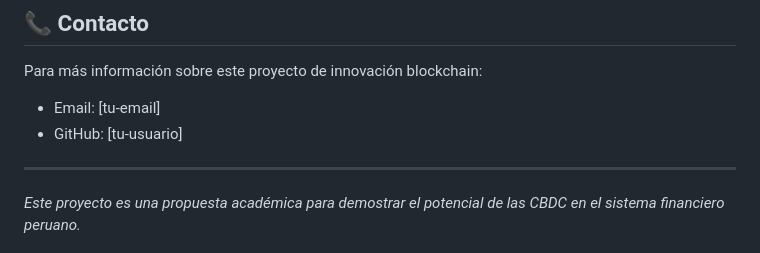
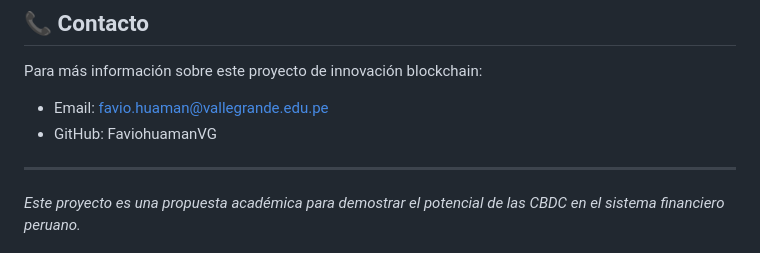
Before and after one commit to FaviohuamanVG/CUA, a Markdown page: README.md, the part around the change. GitHub-like rendering.

Commit message:
Update contact information in README

```diff
--- a/README.md
+++ b/README.md
@@ -96,8 +96,8 @@
 ## 📞 Contacto
 
 Para más información sobre este proyecto de innovación blockchain:
-- Email: [tu-email]
-- GitHub: [tu-usuario]
+- Email: favio.huaman@vallegrande.edu.pe
+- GitHub: FaviohuamanVG
 
 ---
 
```
